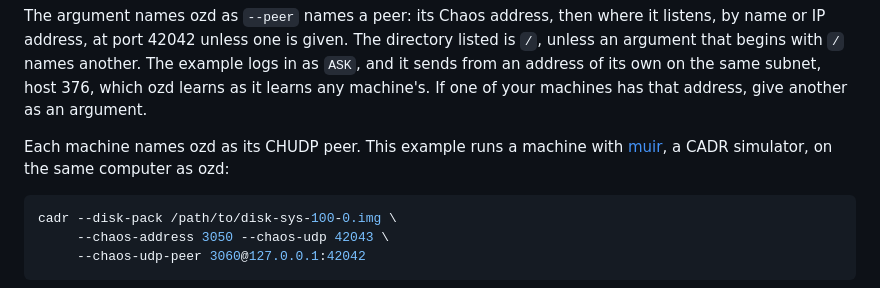
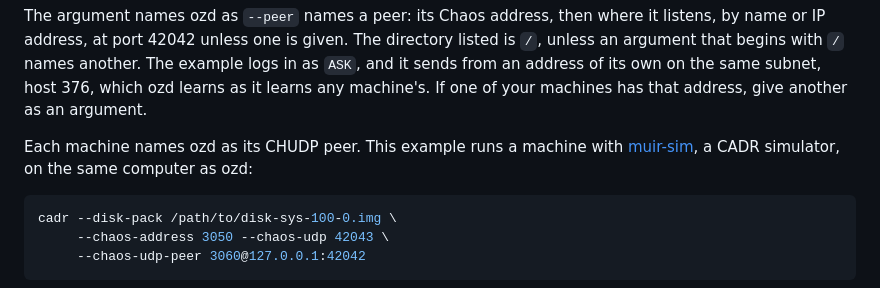
Before and after one commit to metebalci/ozd, a Markdown page: README.md, the part around the change. Drawn GitHub-style.

Commit message:
README: the simulator's repository is muir-sim
Co-Authored-By: Claude Opus 5.5 (1M context) <noreply@anthropic.com>

````diff
--- a/README.md
+++ b/README.md
@@ -175,7 +175,7 @@ learns any machine's. If one of your machines has that address, give
 another as an argument.
 
 Each machine names ozd as its CHUDP peer. This example runs a machine
-with [muir](https://github.com/metebalci/muir), a CADR simulator, on the
+with [muir-sim](https://github.com/metebalci/muir-sim), a CADR simulator, on the
 same computer as ozd:
 
 ```sh
````
